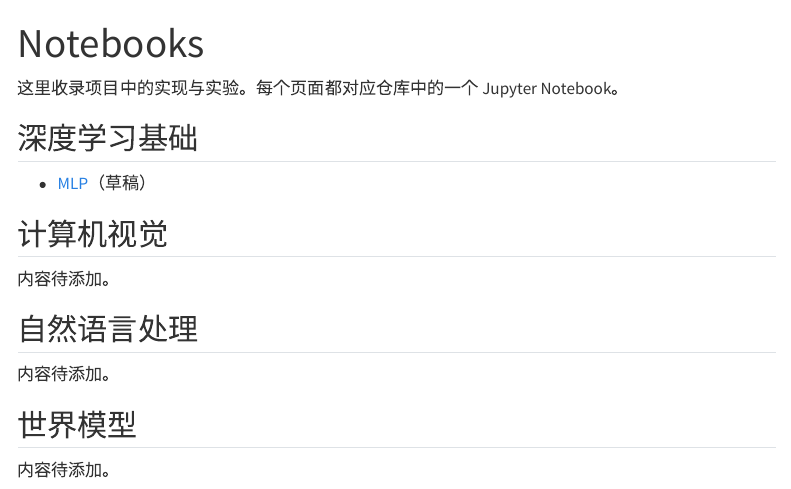
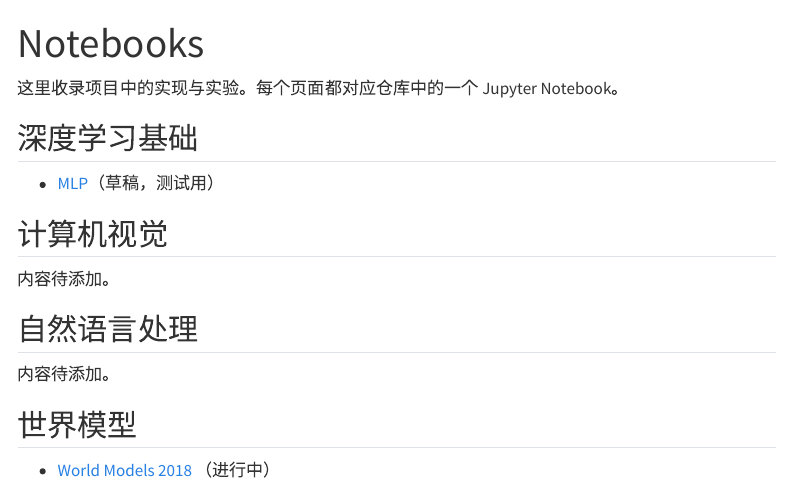
Before and after one commit to Nonepf/deeplearning-minimum, a Quarto document (notebooks/index.qmd): the page in a window 1100 px wide, from its top. Rendered offline with R 4.5, knitr and Pandoc in place of Quarto, with nearby package versions; menus at the side of the page are left out.

Commit message:
Add World Models notebook

```diff
--- a/_quarto.yml
+++ b/_quarto.yml
@@ -29,6 +29,9 @@ website:
         - section: 深度学习基础
           contents:
             - notebooks/foundations/mlp.ipynb
+        - section: 世界模型
+          contents:
+            - notebooks/world-models/world-models-2018.ipynb
   page-footer:
     left: Copyright 2026 Nonepf
     right: Licensed under the MIT License
--- a/notebooks/index.qmd
+++ b/notebooks/index.qmd
@@ -6,7 +6,7 @@ title: Notebooks
 
 ## 深度学习基础
 
-- [MLP](foundations/mlp.ipynb)（草稿）
+- [MLP](foundations/mlp.ipynb)（草稿，测试用）
 
 ## 计算机视觉
 
@@ -18,4 +18,4 @@ title: Notebooks
 
 ## 世界模型
 
-内容待添加。
+- [World Models 2018](world-models/world-models-2018.ipynb) （进行中）
```
Also changed, not shown: 3 other files.
